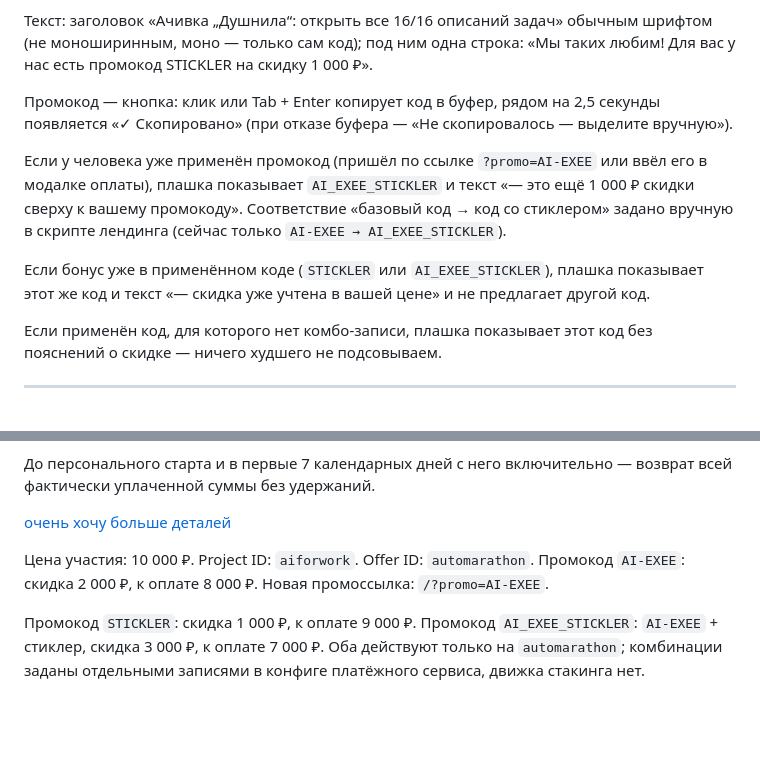
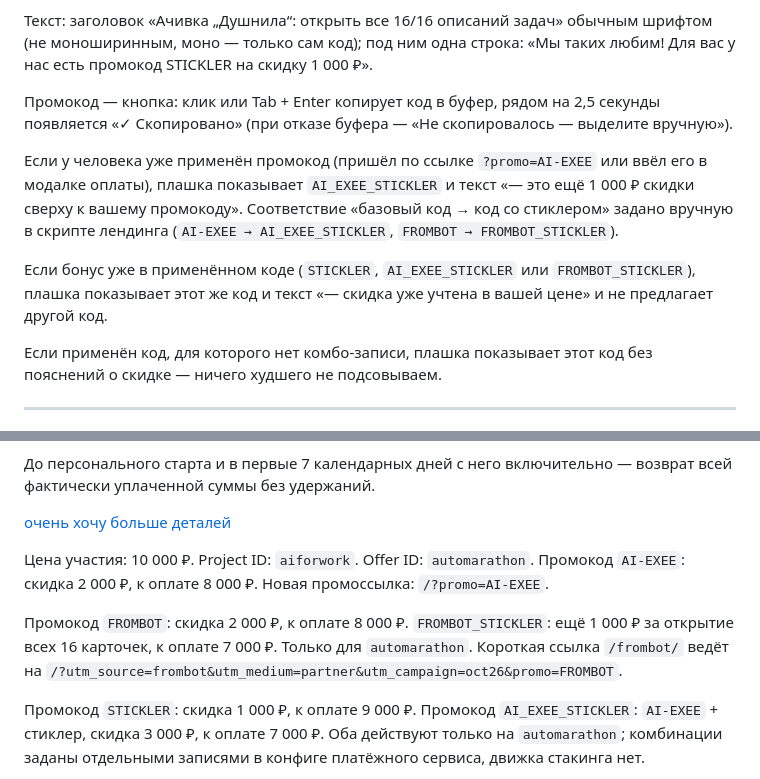
Before and after one commit to toolittlecakes/aiforwork_landing, a Markdown page: index.md, 2 parts joined by grey strips. Drawn GitHub-style; blank space fills up the shorter version.

Commit message:
docs: define Frombot discount and stickler reward

```diff
--- a/index.md
+++ b/index.md
@@ -258,9 +258,9 @@ API-ключи, .env/секреты, консольные команды, бра
 
 Промокод — кнопка: клик или Tab + Enter копирует код в буфер, рядом на 2,5 секунды появляется «✓ Скопировано» (при отказе буфера — «Не скопировалось — выделите вручную»).
 
-Если у человека уже применён промокод (пришёл по ссылке `?promo=AI-EXEE` или ввёл его в модалке оплаты), плашка показывает `AI_EXEE_STICKLER` и текст «— это ещё 1 000 ₽ скидки сверху к вашему промокоду». Соответствие «базовый код → код со стиклером» задано вручную в скрипте лендинга (сейчас только `AI-EXEE → AI_EXEE_STICKLER`).
+Если у человека уже применён промокод (пришёл по ссылке `?promo=AI-EXEE` или ввёл его в модалке оплаты), плашка показывает `AI_EXEE_STICKLER` и текст «— это ещё 1 000 ₽ скидки сверху к вашему промокоду». Соответствие «базовый код → код со стиклером» задано вручную в скрипте лендинга (`AI-EXEE → AI_EXEE_STICKLER`, `FROMBOT → FROMBOT_STICKLER`).
 
-Если бонус уже в применённом коде (`STICKLER` или `AI_EXEE_STICKLER`), плашка показывает этот же код и текст «— скидка уже учтена в вашей цене» и не предлагает другой код.
+Если бонус уже в применённом коде (`STICKLER`, `AI_EXEE_STICKLER` или `FROMBOT_STICKLER`), плашка показывает этот же код и текст «— скидка уже учтена в вашей цене» и не предлагает другой код.
 
 Если применён код, для которого нет комбо-записи, плашка показывает этот код без пояснений о скидке — ничего худшего не подсовываем.
 
@@ -375,6 +375,8 @@ API-ключи, .env/секреты, консольные команды, бра
 
 Цена участия: 10 000 ₽. Project ID: `aiforwork`. Offer ID: `automarathon`. Промокод `AI-EXEE`: скидка 2 000 ₽, к оплате 8 000 ₽. Новая промоссылка: `/?promo=AI-EXEE`.
 
+Промокод `FROMBOT`: скидка 2 000 ₽, к оплате 8 000 ₽. `FROMBOT_STICKLER`: ещё 1 000 ₽ за открытие всех 16 карточек, к оплате 7 000 ₽. Только для `automarathon`. Короткая ссылка `/frombot/` ведёт на `/?utm_source=frombot&utm_medium=partner&utm_campaign=oct26&promo=FROMBOT`.
+
 Промокод `STICKLER`: скидка 1 000 ₽, к оплате 9 000 ₽. Промокод `AI_EXEE_STICKLER`: `AI-EXEE` + стиклер, скидка 3 000 ₽, к оплате 7 000 ₽. Оба действуют только на `automarathon`; комбинации заданы отдельными записями в конфиге платёжного сервиса, движка стакинга нет.
 
 Если в URL передан `?promo={CODE}`, код проверяется при загрузке. Действующий код показывает базовую цену зачёркнутой и цену по промокоду; автоматически применяется в попапе и передаётся при создании checkout. Ошибка проверки или недействительный код показываются явно.
```
